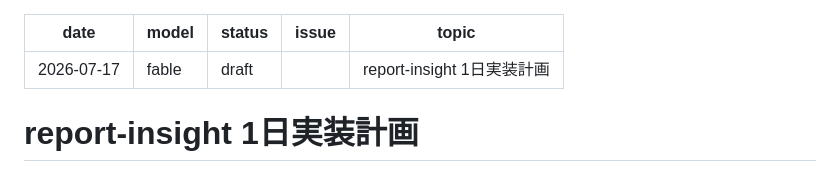
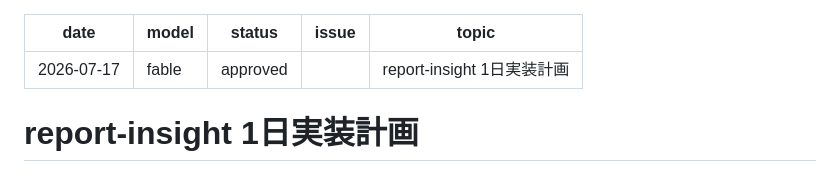
Before and after one commit to yamato-snow/report-insight, a Markdown page: docs/plan/report-insight-1day_plan.md, the part around the change. Drawn GitHub-style.

Commit message:
docs: 1日実装計画を承認（status: approved）
Co-Authored-By: Claude Fable 5 <noreply@anthropic.com>

```diff
--- a/docs/plan/report-insight-1day_plan.md
+++ b/docs/plan/report-insight-1day_plan.md
@@ -1,7 +1,7 @@
 ---
 date: 2026-07-17
 model: fable
-status: draft
+status: approved
 issue: ""
 topic: report-insight 1日実装計画
 ---
```
